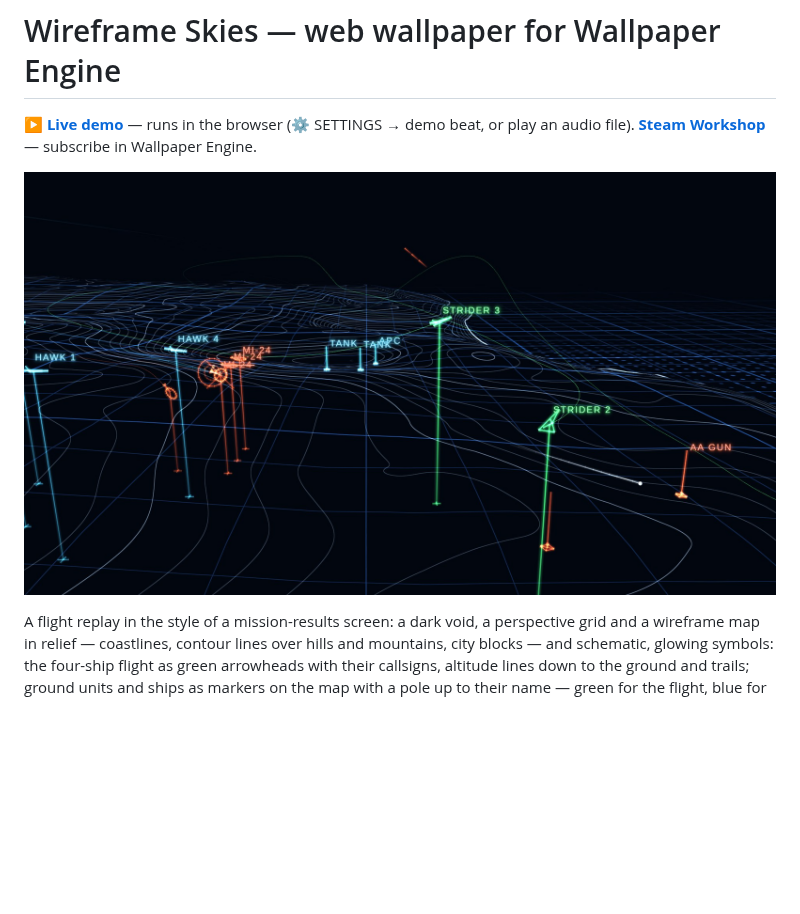
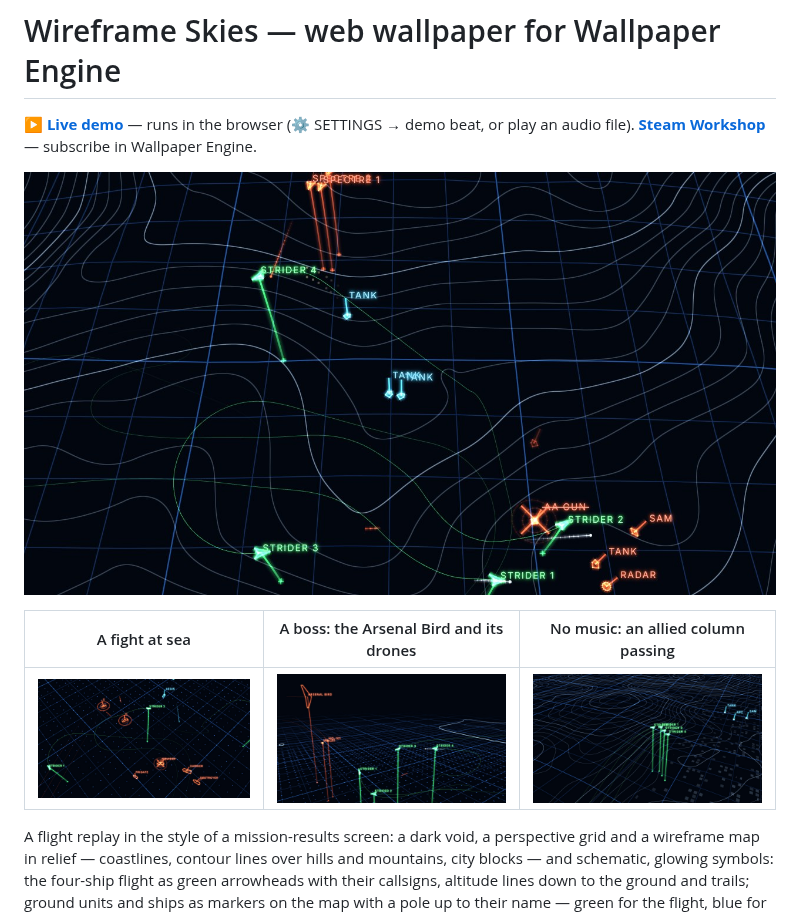
Before and after one commit to wladbelsky/wireframe-skies, a Markdown page: README.md, the part around the change. Rendered like a GitHub page; pictures changed too: screenshot.jpg (deleted), screenshots/boss.jpg (added), screenshots/combat.jpg (added); blank space fills up the shorter version.

```diff
--- a/README.md
+++ b/README.md
@@ -3,7 +3,11 @@
 **[▶ Live demo](https://wladbelsky.github.io/wireframe-skies/)** — runs in the browser (⚙ SETTINGS → demo beat, or play an audio file).
 **[Steam Workshop](https://steamcommunity.com/sharedfiles/filedetails/?id=3815966692)** — subscribe in Wallpaper Engine.
 
-![screenshot](screenshot.jpg)
+![A fight over a coast: the flight on ground targets](screenshots/combat.jpg)
+
+| A fight at sea | A boss: the Arsenal Bird and its drones | No music: an allied column passing |
+|---|---|---|
+| ![A fight at sea](screenshots/sea.jpg) | ![A boss](screenshots/boss.jpg) | ![Peace](screenshots/peace.jpg) |
 
 A flight replay in the style of a mission-results screen: a dark void, a perspective grid and a wireframe map in
 relief — coastlines, contour lines over hills and mountains, city blocks — and schematic, glowing symbols: the four-ship flight as green arrowheads with
```
Also changed, not shown: CLAUDE.md (+5 -3 lines), 3 other files.
